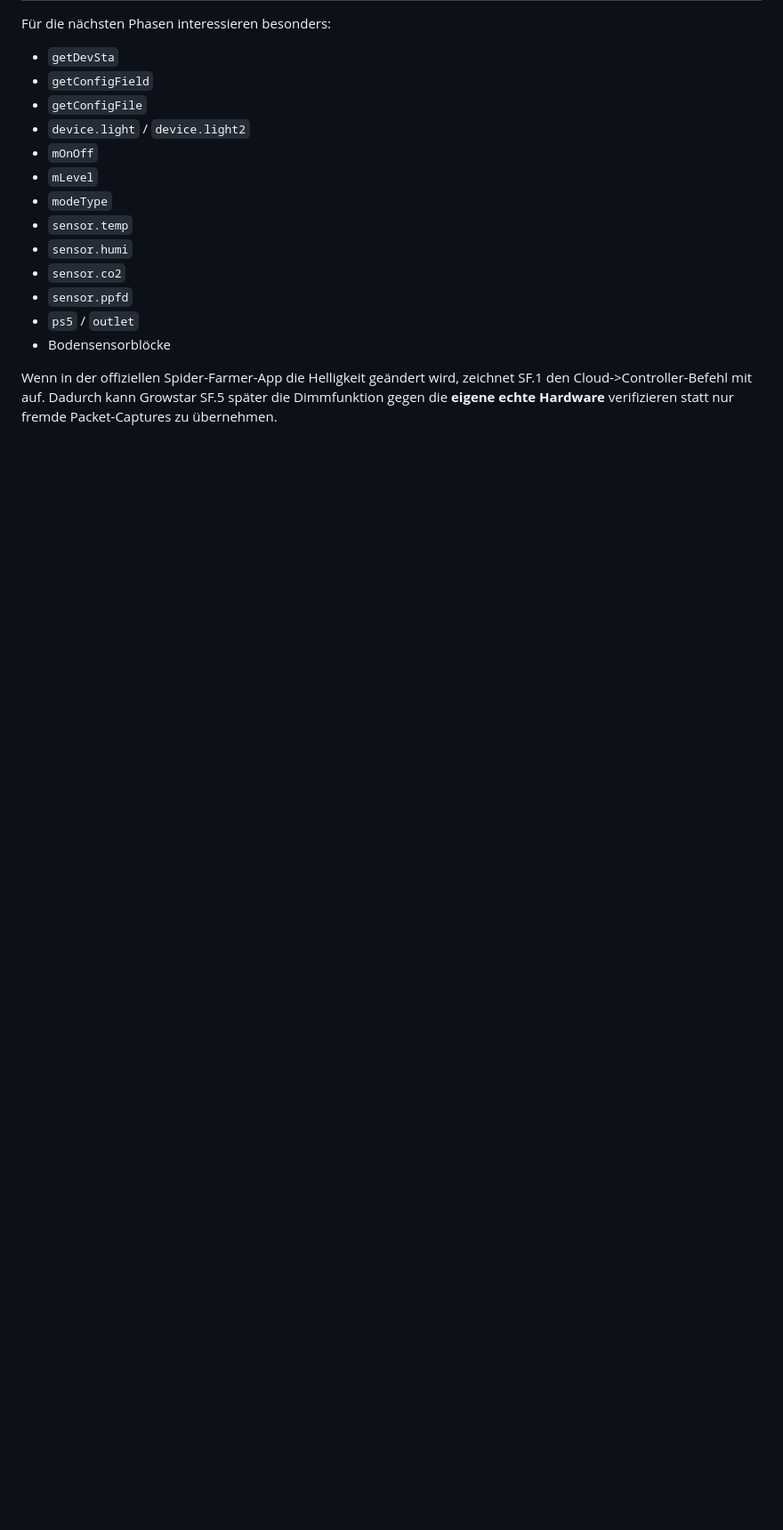
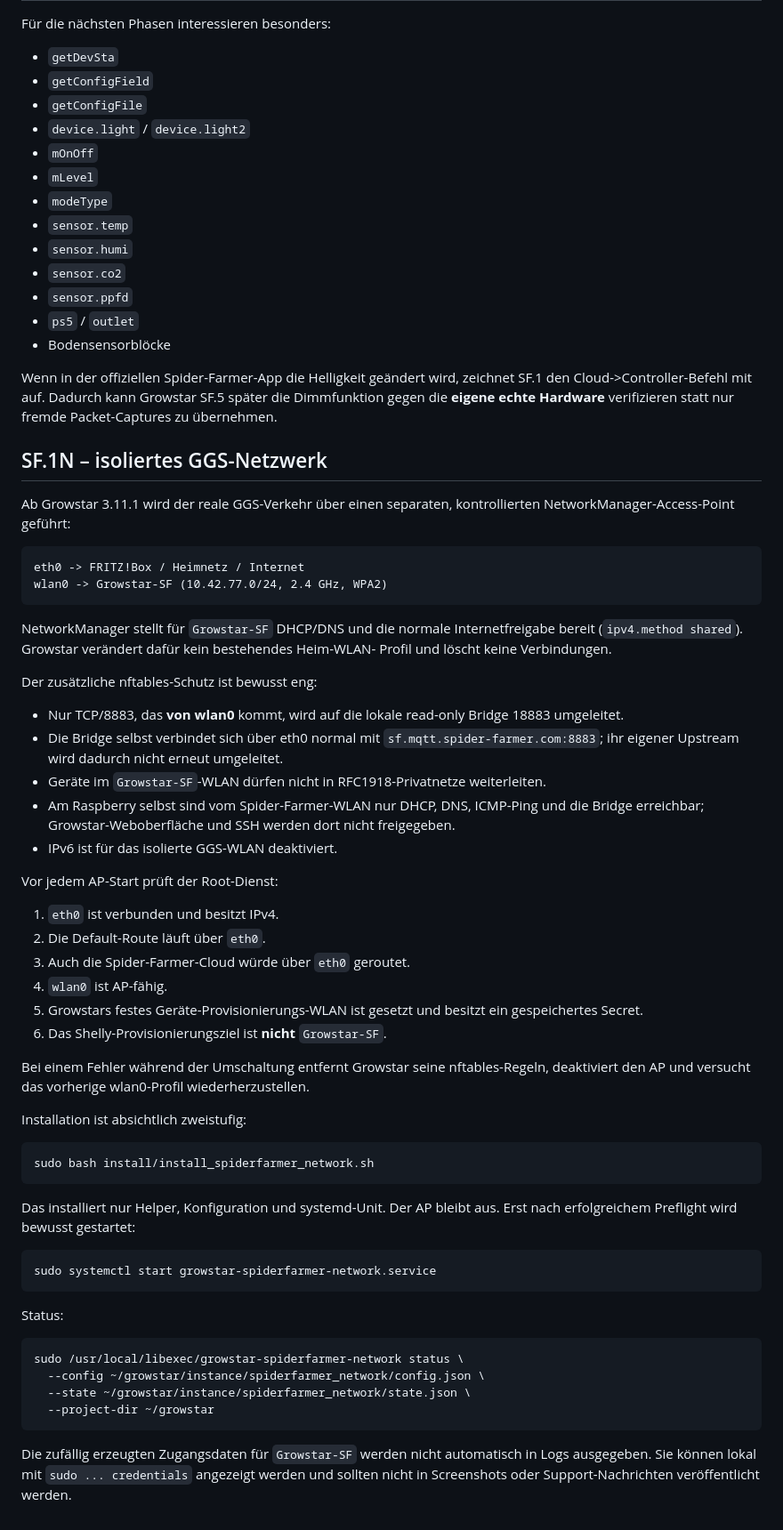
Before and after one commit to spiefer87-del/growstar, a Markdown page: docs/spiderfarmer_sf1.md, the part around one of its changes. Shown at 89% size. Drawn GitHub-style; blank space fills up the shorter version.

```diff
--- a/docs/spiderfarmer_sf1.md
+++ b/docs/spiderfarmer_sf1.md
@@ -111,3 +111,58 @@ Wenn in der offiziellen Spider-Farmer-App die Helligkeit geändert wird, zeichne
 SF.1 den Cloud->Controller-Befehl mit auf. Dadurch kann Growstar SF.5 später die
 Dimmfunktion gegen die **eigene echte Hardware** verifizieren statt nur fremde
 Packet-Captures zu übernehmen.
+
+
+## SF.1N – isoliertes GGS-Netzwerk
+
+Ab Growstar 3.11.1 wird der reale GGS-Verkehr über einen separaten, kontrollierten
+NetworkManager-Access-Point geführt:
+
+    eth0 -> FRITZ!Box / Heimnetz / Internet
+    wlan0 -> Growstar-SF (10.42.77.0/24, 2.4 GHz, WPA2)
+
+NetworkManager stellt für `Growstar-SF` DHCP/DNS und die normale Internetfreigabe
+bereit (`ipv4.method shared`). Growstar verändert dafür kein bestehendes Heim-WLAN-
+Profil und löscht keine Verbindungen.
+
+Der zusätzliche nftables-Schutz ist bewusst eng:
+
+- Nur TCP/8883, das **von wlan0** kommt, wird auf die lokale read-only Bridge 18883 umgeleitet.
+- Die Bridge selbst verbindet sich über eth0 normal mit `sf.mqtt.spider-farmer.com:8883`;
+  ihr eigener Upstream wird dadurch nicht erneut umgeleitet.
+- Geräte im `Growstar-SF`-WLAN dürfen nicht in RFC1918-Privatnetze weiterleiten.
+- Am Raspberry selbst sind vom Spider-Farmer-WLAN nur DHCP, DNS, ICMP-Ping und die Bridge erreichbar;
+  Growstar-Weboberfläche und SSH werden dort nicht freigegeben.
+- IPv6 ist für das isolierte GGS-WLAN deaktiviert.
+
+Vor jedem AP-Start prüft der Root-Dienst:
+
+1. `eth0` ist verbunden und besitzt IPv4.
+2. Die Default-Route läuft über `eth0`.
+3. Auch die Spider-Farmer-Cloud würde über `eth0` geroutet.
+4. `wlan0` ist AP-fähig.
+5. Growstars festes Geräte-Provisionierungs-WLAN ist gesetzt und besitzt ein gespeichertes Secret.
+6. Das Shelly-Provisionierungsziel ist **nicht** `Growstar-SF`.
+
+Bei einem Fehler während der Umschaltung entfernt Growstar seine nftables-Regeln,
+deaktiviert den AP und versucht das vorherige wlan0-Profil wiederherzustellen.
+
+Installation ist absichtlich zweistufig:
+
+    sudo bash install/install_spiderfarmer_network.sh
+
+Das installiert nur Helper, Konfiguration und systemd-Unit. Der AP bleibt aus.
+Erst nach erfolgreichem Preflight wird bewusst gestartet:
+
+    sudo systemctl start growstar-spiderfarmer-network.service
+
+Status:
+
+    sudo /usr/local/libexec/growstar-spiderfarmer-network status \
+      --config ~/growstar/instance/spiderfarmer_network/config.json \
+      --state ~/growstar/instance/spiderfarmer_network/state.json \
+      --project-dir ~/growstar
+
+Die zufällig erzeugten Zugangsdaten für `Growstar-SF` werden nicht automatisch in
+Logs ausgegeben. Sie können lokal mit `sudo ... credentials` angezeigt werden und
+sollten nicht in Screenshots oder Support-Nachrichten veröffentlicht werden.
```
Also changed, not shown: other parts of docs/spiderfarmer_sf1.md (+1 -1 lines).
